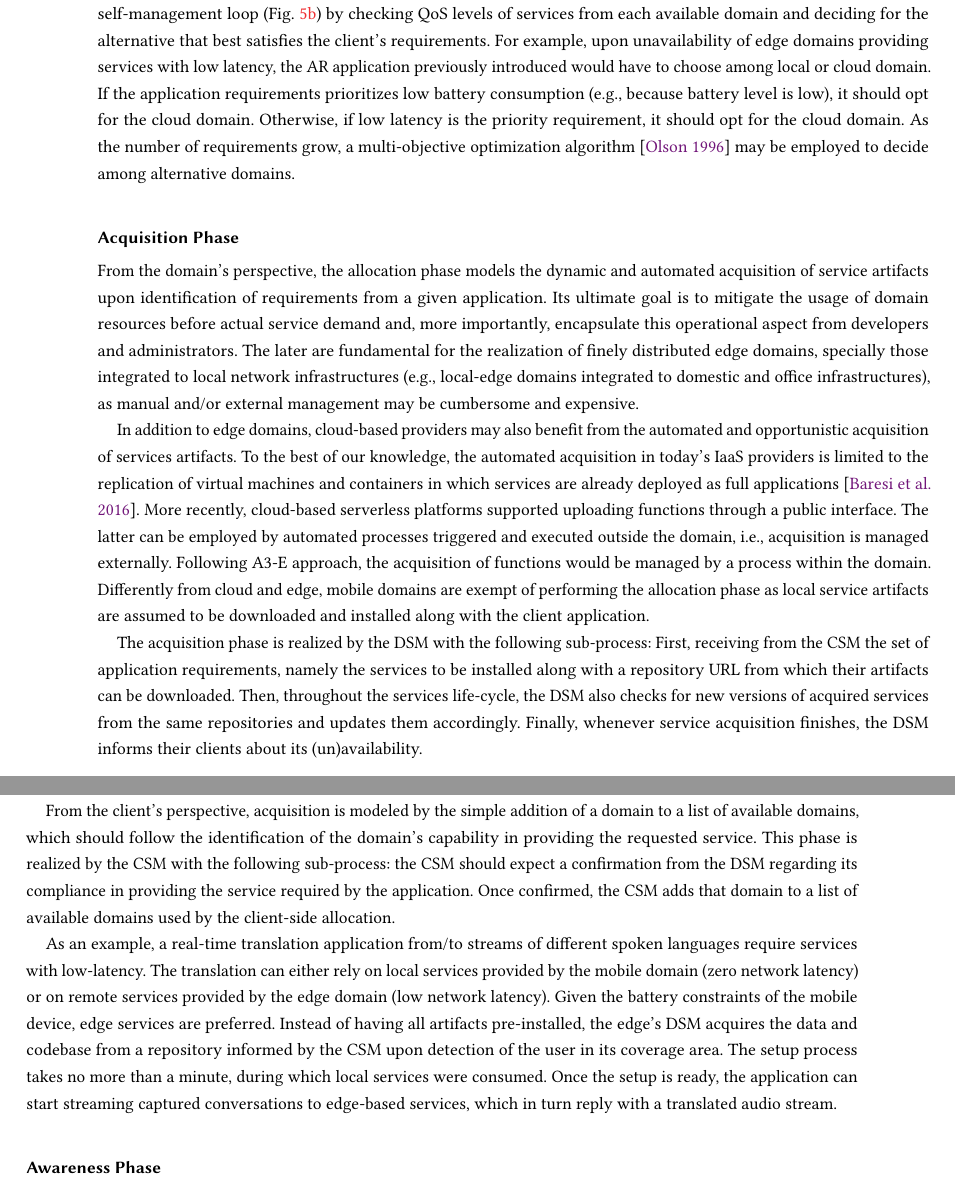
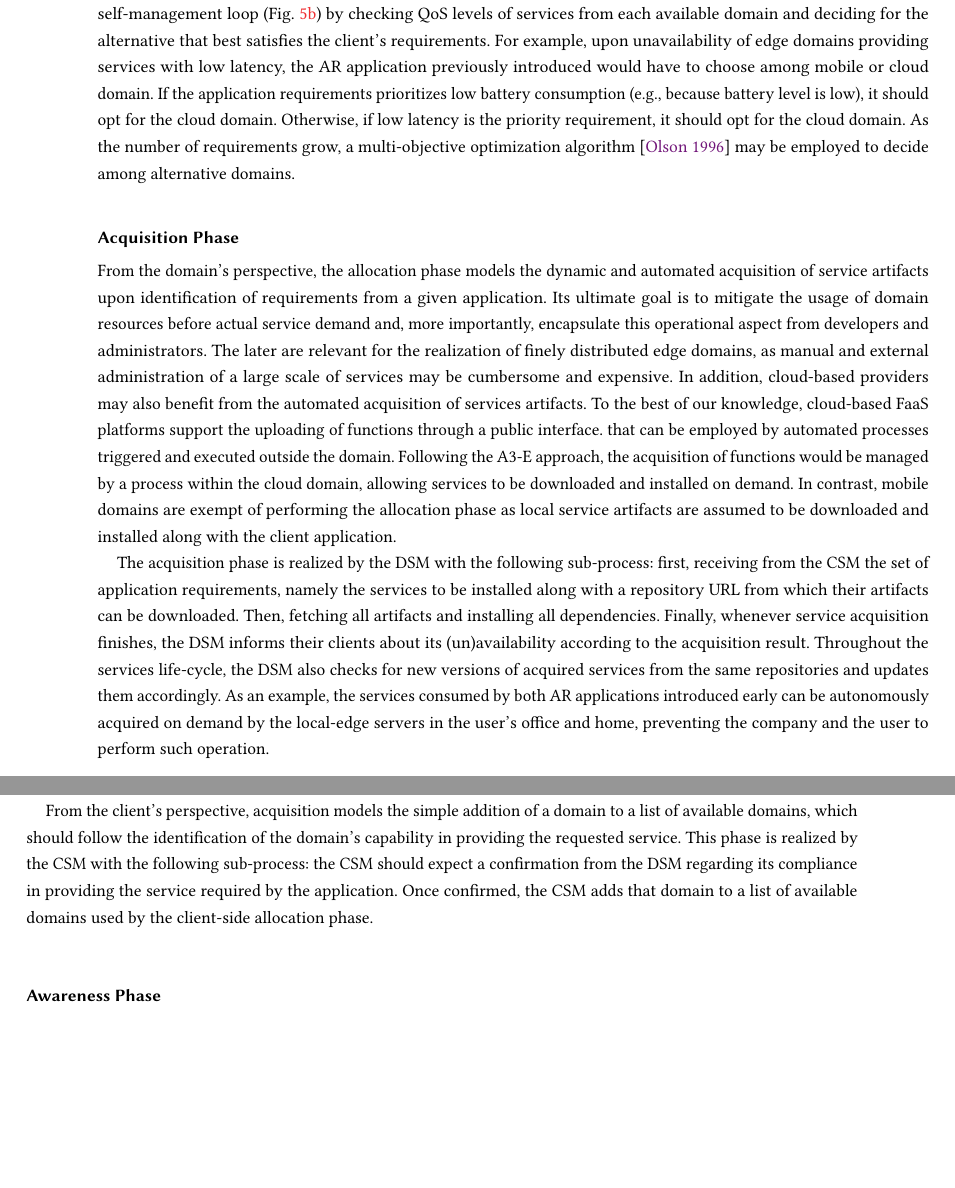
Before and after one commit to danilomendonca/acm-toit-continuum, a LaTeX paper (main.tex, which reads sections/proposal.tex): two parts of pages 8 and 9 of 19, joined at a grey line, cut so that both start at the same text, the shorter picture padded with empty space. Compiled offline with pdfLaTeX.

Commit message:
TODO:
* fix the continuum-scenario (remove IaaS/FaaS)
* review the awareness subsection in proposal

```diff
--- a/sections/proposal.tex
+++ b/sections/proposal.tex
@@ -80,7 +80,7 @@ From the client's perspective, the allocation phase models the selection of the
 %This decision should consider a list of available domains providing services requested by the client application with accompanying QoS attributes. Accordingly, whereas the domains should take care of intra-domain allocation through service placement, the clients are responsible for the inter-domain allocation through service selection.
 Analogously to the domain-side, the CSM manages allocation with a self-management loop (Fig.~\ref{fig:domain-selection-loop}) by checking QoS levels of services from each available domain and deciding for the alternative that best satisfies the client's requirements.
 %This sub-process is the main client-side activity required for the realization of the continuum, as it allows clients to seamlessly alternate among different continuum domains according to the context.
-For example, upon unavailability of edge domains providing services with low latency, the AR application previously introduced would have to choose among local or cloud domain. If the application requirements prioritizes low battery consumption (e.g., because battery level is low), it should opt for the cloud domain. Otherwise, if low latency is the priority requirement, it should opt for the cloud domain. As the number of requirements grow, a multi-objective optimization algorithm~\cite{Olson1996} may be employed to decide among alternative domains.
+For example, upon unavailability of edge domains providing services with low latency, the AR application previously introduced would have to choose among mobile or cloud domain. If the application requirements prioritizes low battery consumption (e.g., because battery level is low), it should opt for the cloud domain. Otherwise, if low latency is the priority requirement, it should opt for the cloud domain. As the number of requirements grow, a multi-objective optimization algorithm~\cite{Olson1996} may be employed to decide among alternative domains.
 
 
 
@@ -92,17 +92,21 @@ For example, upon unavailability of edge domains providing services with low lat
 
 %The Acquisition phase has the following purposes: 1) to enable the efficient (Req. \textbf{R1.2}) and automated (Req. \textbf{R3.2}) download and installation of service artifacts; and 2) to enable clients to identify, among the known domains, those compatible with their requirements (Req. \textbf{R2.1}).
 
-From the domain's perspective, the allocation phase models the dynamic and automated acquisition of service artifacts upon identification of requirements from a given application. Its ultimate goal is to mitigate the usage of domain resources before actual service demand and, more importantly, encapsulate this operational aspect from developers and administrators. The later are fundamental for the realization of finely distributed edge domains, specially those integrated to local network infrastructures (e.g., local-edge domains integrated to domestic and office infrastructures), as manual and/or external management may be cumbersome and expensive.
+From the domain's perspective, the allocation phase models the dynamic and automated acquisition of service artifacts upon identification of requirements from a given application. Its ultimate goal is to mitigate the usage of domain resources before actual service demand and, more importantly, encapsulate this operational aspect from developers and administrators. The later are relevant for the realization of finely distributed edge domains,
+%specially those integrated to local network infrastructures (e.g., local-edge domains integrated to domestic and office infrastructures),
+as manual and external administration of a large scale of services may be cumbersome and expensive. In addition, cloud-based providers may also benefit from the automated acquisition of services artifacts. To the best of our knowledge,
+%the automated acquisition in today's IaaS providers is limited to the replication of virtual machines and containers in which services are already deployed as full applications~\cite{Quatrocchi2016discrete}. More recently,
+cloud-based FaaS platforms support the uploading of functions through a public interface. that can be employed by automated processes triggered and executed outside the domain. Following the A3-E approach, the acquisition of functions would be managed by a process within the cloud domain, allowing services to be downloaded and installed on demand. In contrast, mobile domains are exempt of performing the allocation phase as local service artifacts are assumed to be downloaded and installed along with the client application.
 
-In addition to edge domains, cloud-based providers may also benefit from the automated and opportunistic acquisition of services artifacts. To the best of our knowledge, the automated acquisition in today's IaaS providers is limited to the replication of virtual machines and containers in which services are already deployed as full applications~\cite{Quatrocchi2016discrete}. More recently, cloud-based serverless platforms supported uploading functions through a public interface. The latter can be employed by automated processes triggered and executed outside the domain, i.e., acquisition is managed externally. Following A3-E approach, the acquisition of functions would be managed by a process within the domain. Differently from cloud and edge, mobile domains are exempt of performing the allocation phase as local service artifacts are assumed to be downloaded and installed along with the client application.
+% In addition to function sources, artifacts may comprise data and libraries needed by the service.
 
-The acquisition phase is realized by the DSM with the following sub-process: First, receiving from the CSM the set of application requirements, namely the services to be installed along with a repository URL from which their artifacts can be downloaded. Then, throughout the services life-cycle, the DSM also checks for new versions of acquired services from the same repositories and updates them accordingly. Finally, whenever service acquisition finishes, the DSM informs their clients about its (un)availability.
+The acquisition phase is realized by the DSM with the following sub-process: first, receiving from the CSM the set of application requirements, namely the services to be installed along with a repository URL from which their artifacts can be downloaded. Then, fetching all artifacts and installing all dependencies. Finally, whenever service acquisition finishes, the DSM informs their clients about its (un)availability according to the acquisition result. Throughout the services life-cycle, the DSM also checks for new versions of acquired services from the same repositories and updates them accordingly. As an example, the services consumed by both AR applications introduced early can be autonomously acquired on demand by the local-edge servers in the user's office and home, preventing the company and the user to perform such operation.
 
 %In case the service has already been acquired or as the acquisition finishes, clients should add that domain to their list of available domains.
 
-From the client's perspective, acquisition is modeled by the simple addition of a domain to a list of available domains, which should follow the identification of the domain's capability in providing the requested service. This phase is realized by the CSM with the following sub-process: the CSM should expect a confirmation from the DSM regarding its compliance in providing the service required by the application. Once confirmed, the CSM adds that domain to a list of available domains used by the client-side allocation.
+From the client's perspective, acquisition models the simple addition of a domain to a list of available domains, which should follow the identification of the domain's capability in providing the requested service. This phase is realized by the CSM with the following sub-process: the CSM should expect a confirmation from the DSM regarding its compliance in providing the service required by the application. Once confirmed, the CSM adds that domain to a list of available domains used by the client-side allocation phase.
 
-As an example, a real-time translation application from/to streams of different spoken languages require services with low-latency. The translation can either rely on local services provided by the mobile domain (zero network latency) or on remote services provided by the edge domain (low network latency). Given the battery constraints of the mobile device, edge services are preferred. Instead of having all artifacts pre-installed, the edge's DSM acquires the data and codebase from a repository informed by the CSM upon detection of the user in its coverage area. The setup process takes no more than a minute, during which local services were consumed. Once the setup is ready, the application can start streaming captured conversations to edge-based services, which in turn reply with a translated audio stream.
+%As an example, a real-time translation application from/to streams of different spoken languages require services with low-latency. The translation can either rely on local services provided by the mobile domain (zero network latency) or on remote services provided by the edge domain (low network latency). Given the battery constraints of the mobile device, edge services are preferred. Instead of having all artifacts pre-installed, the edge's DSM acquires the data and codebase from a repository informed by the CSM upon detection of the user in its coverage area. The setup process takes no more than a minute, during which local services were consumed. Once the setup is ready, the application can start streaming captured conversations to edge-based services, which in turn reply with a translated audio stream.
 
 %From the domain-side, the lack of acquisition implies that service assets must be previously made available. Nonetheless, the preliminary acquisition of a large number of assets is limited by the domain storage capability.
 
```
Also changed, not shown: sections/requirements.tex (+1 -1 lines), figs/A3-E-process.pdf, figs/Continuum-Scenario.pdf.
